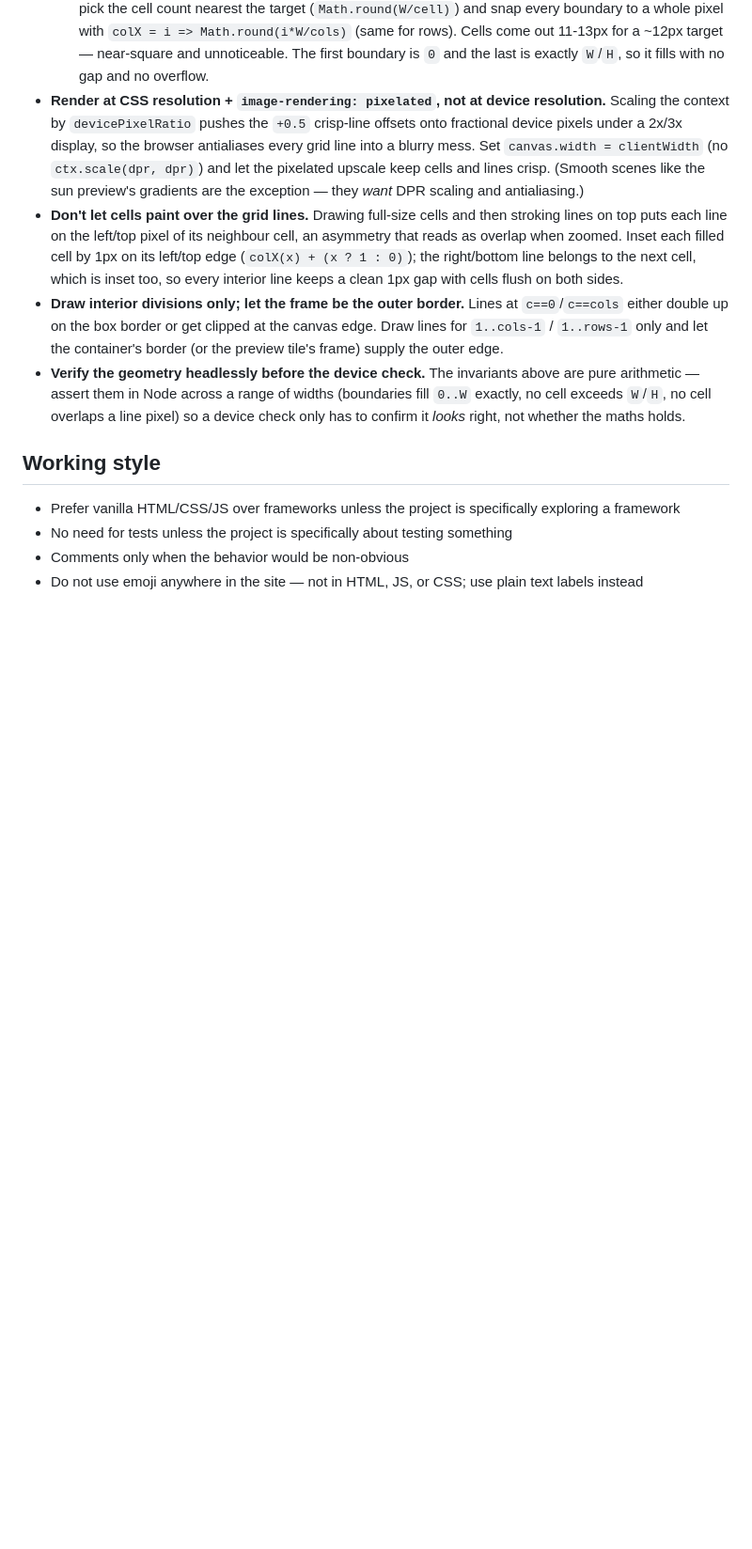
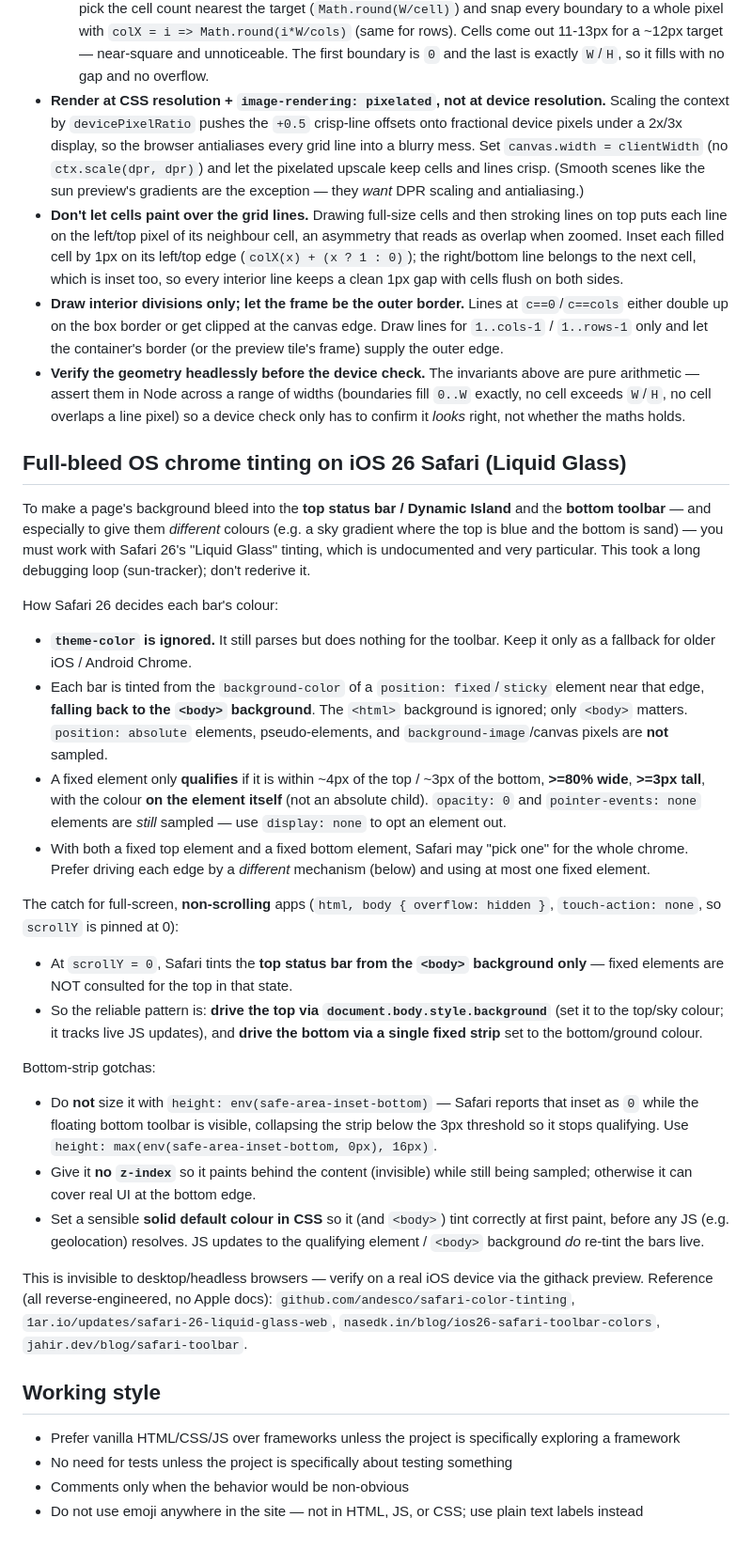
Before and after one commit to quickglobe/playground, a Markdown page: CLAUDE.md, the part around the change. Shown at 94% size. Drawn GitHub-style; blank space fills up the shorter version.

Commit message:
docs: add iOS 26 Safari Liquid Glass chrome-tinting how-to to CLAUDE.md (#48)
Capture the hard-won approach for full-bleed status bar / bottom toolbar
tinting on iOS 26: theme-color is ignored, bars are sampled from fixed
elements near each edge with a body-background fallback, the qualifying
thresholds, the scrollY=0 caveat (top reads body background only in a
non-scrolling app), and the bottom-strip sizing/z-index gotchas.

Co-authored-by: Claude <noreply@anthropic.com>

```diff
--- a/CLAUDE.md
+++ b/CLAUDE.md
@@ -90,6 +90,57 @@ lines. Fixing one naively reintroduces another, so apply all of these together.
   exactly, no cell exceeds `W`/`H`, no cell overlaps a line pixel) so a device check only
   has to confirm it *looks* right, not whether the maths holds.
 
+## Full-bleed OS chrome tinting on iOS 26 Safari (Liquid Glass)
+
+To make a page's background bleed into the **top status bar / Dynamic Island** and
+the **bottom toolbar** — and especially to give them *different* colours (e.g. a
+sky gradient where the top is blue and the bottom is sand) — you must work with
+Safari 26's "Liquid Glass" tinting, which is undocumented and very particular.
+This took a long debugging loop (sun-tracker); don't rederive it.
+
+How Safari 26 decides each bar's colour:
+
+- **`theme-color` is ignored.** It still parses but does nothing for the toolbar.
+  Keep it only as a fallback for older iOS / Android Chrome.
+- Each bar is tinted from the `background-color` of a `position: fixed`/`sticky`
+  element near that edge, **falling back to the `<body>` background**. The
+  `<html>` background is ignored; only `<body>` matters. `position: absolute`
+  elements, pseudo-elements, and `background-image`/canvas pixels are **not**
+  sampled.
+- A fixed element only **qualifies** if it is within ~4px of the top / ~3px of the
+  bottom, **>=80% wide**, **>=3px tall**, with the colour **on the element itself**
+  (not an absolute child). `opacity: 0` and `pointer-events: none` elements are
+  *still* sampled — use `display: none` to opt an element out.
+- With both a fixed top element and a fixed bottom element, Safari may "pick one"
+  for the whole chrome. Prefer driving each edge by a *different* mechanism (below)
+  and using at most one fixed element.
+
+The catch for full-screen, **non-scrolling** apps (`html, body { overflow: hidden }`,
+`touch-action: none`, so `scrollY` is pinned at 0):
+
+- At `scrollY = 0`, Safari tints the **top status bar from the `<body>` background
+  only** — fixed elements are NOT consulted for the top in that state.
+- So the reliable pattern is: **drive the top via `document.body.style.background`**
+  (set it to the top/sky colour; it tracks live JS updates), and **drive the bottom
+  via a single fixed strip** set to the bottom/ground colour.
+
+Bottom-strip gotchas:
+
+- Do **not** size it with `height: env(safe-area-inset-bottom)` — Safari reports
+  that inset as `0` while the floating bottom toolbar is visible, collapsing the
+  strip below the 3px threshold so it stops qualifying. Use
+  `height: max(env(safe-area-inset-bottom, 0px), 16px)`.
+- Give it **no `z-index`** so it paints behind the content (invisible) while still
+  being sampled; otherwise it can cover real UI at the bottom edge.
+- Set a sensible **solid default colour in CSS** so it (and `<body>`) tint correctly
+  at first paint, before any JS (e.g. geolocation) resolves. JS updates to the
+  qualifying element / `<body>` background *do* re-tint the bars live.
+
+This is invisible to desktop/headless browsers — verify on a real iOS device via
+the githack preview. Reference (all reverse-engineered, no Apple docs):
+`github.com/andesco/safari-color-tinting`, `1ar.io/updates/safari-26-liquid-glass-web`,
+`nasedk.in/blog/ios26-safari-toolbar-colors`, `jahir.dev/blog/safari-toolbar`.
+
 ## Working style
 
 - Prefer vanilla HTML/CSS/JS over frameworks unless the project is specifically exploring a framework
```
